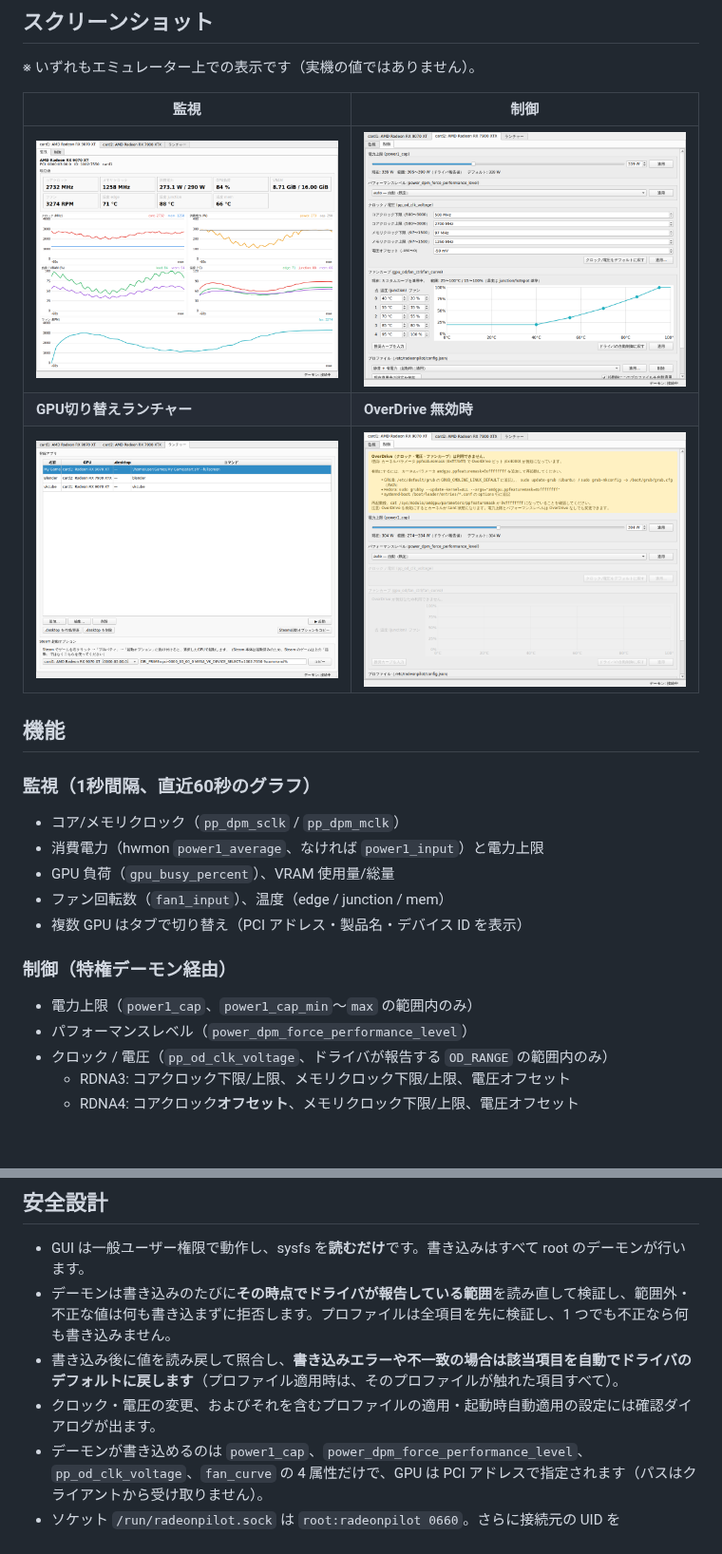
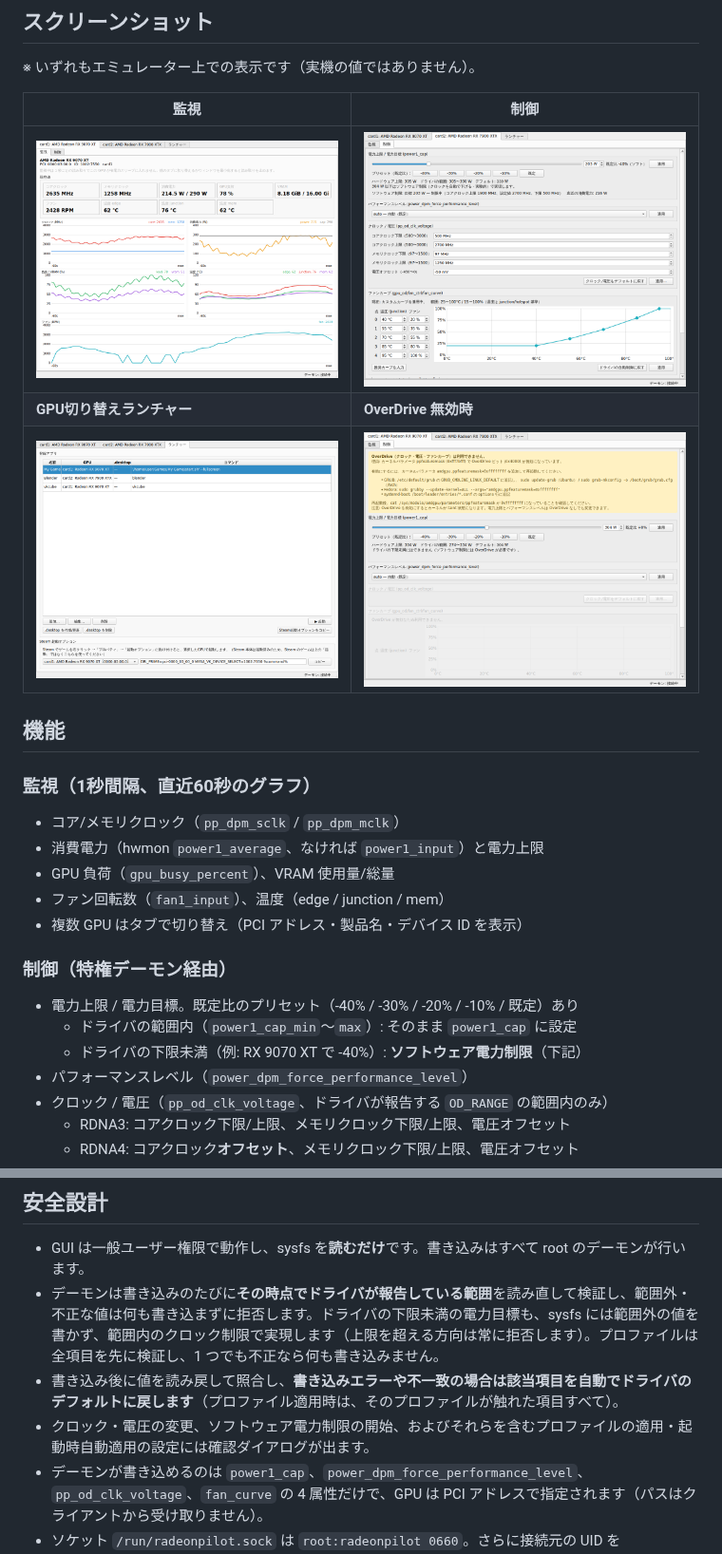
Before and after one commit to gomaes/radeonpilot, a Markdown page: README.md, 2 parts joined by grey strips. Shown at 95% size. Rendered like a GitHub page; pictures changed too: docs/screenshots/control.png, docs/screenshots/monitor.png, docs/screenshots/od-disabled.png; blank space fills up the shorter version.

```diff
--- a/README.md
+++ b/README.md
@@ -26,7 +26,9 @@ AMD Radeon RDNA3 / RDNA4 GPU 向けの Linux 用 GUI 管理ツール（Python /
 - 複数 GPU はタブで切り替え（PCI アドレス・製品名・デバイス ID を表示）
 
 ### 制御（特権デーモン経由）
-- 電力上限（`power1_cap`、`power1_cap_min`〜`max` の範囲内のみ）
+- 電力上限 / 電力目標。既定比のプリセット（-40% / -30% / -20% / -10% / 既定）あり
+  - ドライバの範囲内（`power1_cap_min`〜`max`）: そのまま `power1_cap` に設定
+  - ドライバの下限未満（例: RX 9070 XT で -40%）: **ソフトウェア電力制限**（下記）
 - パフォーマンスレベル（`power_dpm_force_performance_level`）
 - クロック / 電圧（`pp_od_clk_voltage`、ドライバが報告する `OD_RANGE` の範囲内のみ）
   - RDNA3: コアクロック下限/上限、メモリクロック下限/上限、電圧オフセット
@@ -89,9 +118,9 @@ cd radeonpilot
 ## 安全設計
 
 - GUI は一般ユーザー権限で動作し、sysfs を**読むだけ**です。書き込みはすべて root のデーモンが行います。
-- デーモンは書き込みのたびに**その時点でドライバが報告している範囲**を読み直して検証し、範囲外・不正な値は何も書き込まずに拒否します。プロファイルは全項目を先に検証し、1 つでも不正なら何も書き込みません。
+- デーモンは書き込みのたびに**その時点でドライバが報告している範囲**を読み直して検証し、範囲外・不正な値は何も書き込まずに拒否します。ドライバの下限未満の電力目標も、sysfs には範囲外の値を書かず、範囲内のクロック制限で実現します（上限を超える方向は常に拒否します）。プロファイルは全項目を先に検証し、1 つでも不正なら何も書き込みません。
 - 書き込み後に値を読み戻して照合し、**書き込みエラーや不一致の場合は該当項目を自動でドライバのデフォルトに戻します**（プロファイル適用時は、そのプロファイルが触れた項目すべて）。
-- クロック・電圧の変更、およびそれを含むプロファイルの適用・起動時自動適用の設定には確認ダイアログが出ます。
+- クロック・電圧の変更、ソフトウェア電力制限の開始、およびそれらを含むプロファイルの適用・起動時自動適用の設定には確認ダイアログが出ます。
 - デーモンが書き込めるのは `power1_cap`、`power_dpm_force_performance_level`、`pp_od_clk_voltage`、`fan_curve` の 4 属性だけで、GPU は PCI アドレスで指定されます（パスはクライアントから受け取りません）。
 - ソケット `/run/radeonpilot.sock` は `root:radeonpilot 0660`。さらに接続元の UID を `SO_PEERCRED` で確認します。
 - 起動時自動適用は、保存時と同じ GPU（デバイス ID）が同じ PCI アドレスにある場合だけ行います。
```
Also changed, not shown: other parts of README.md (+29 -0 lines), 15 other files.
